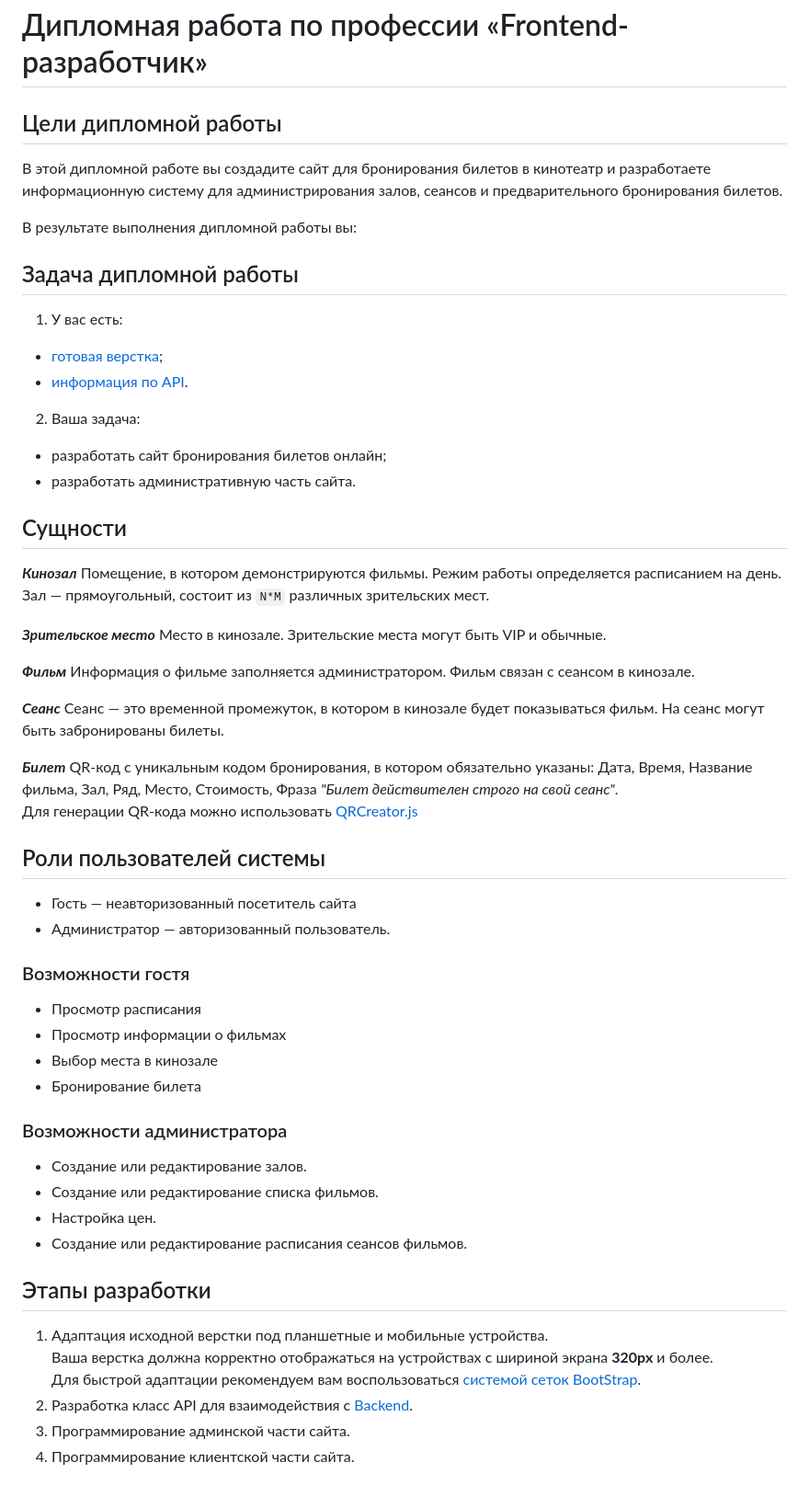
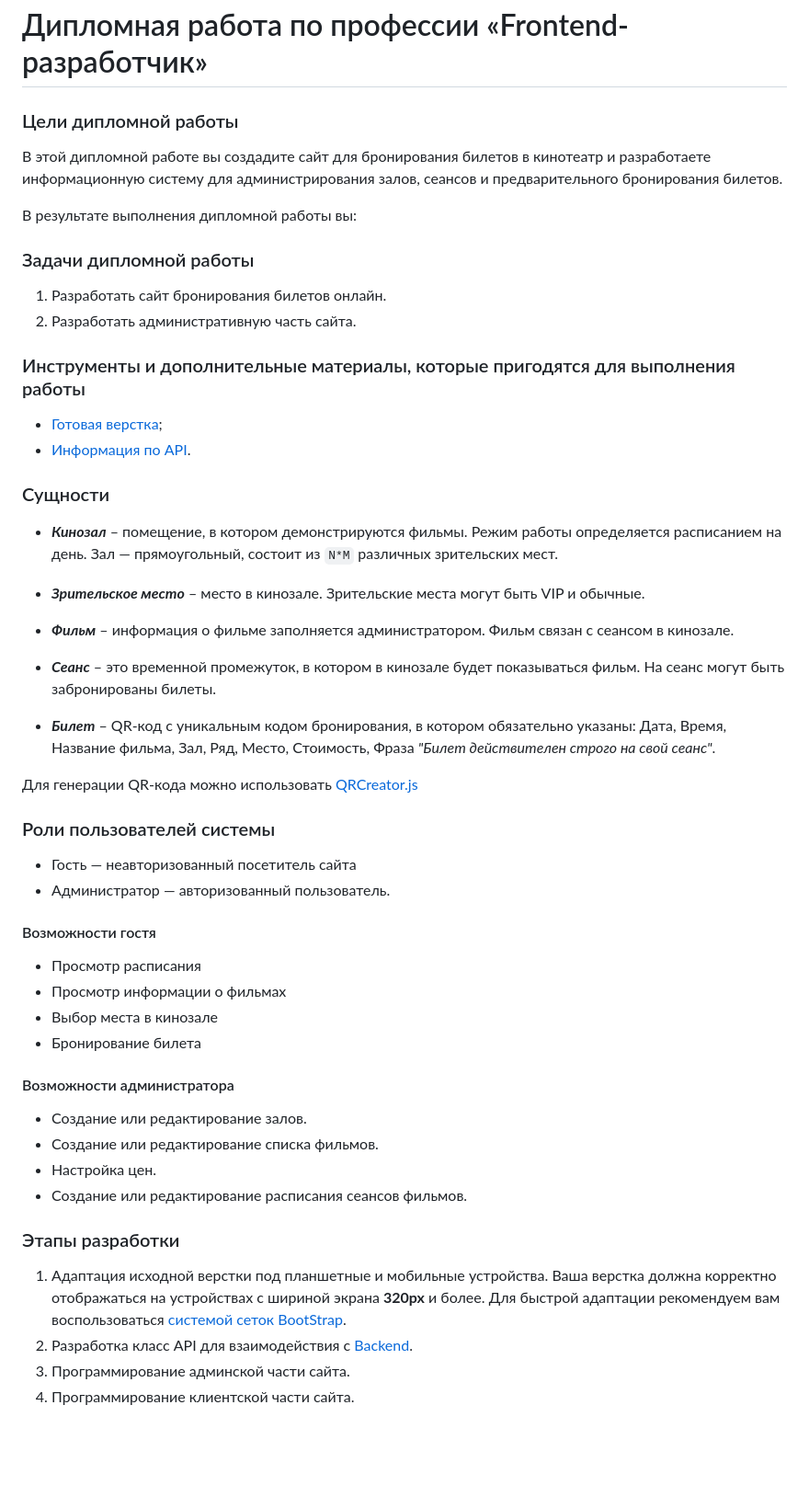
Before and after one commit to margo-madeira/shfe-diplom, a Markdown page: README.md, the part around the change. Shown: that part at 92% size. GitHub-like rendering; blank space fills up the shorter version.

```diff
--- a/README.md
+++ b/README.md
@@ -1,61 +1,56 @@
 # Дипломная работа по профессии «Frontend-разработчик»
 
-## Цели дипломной работы
+### Цели дипломной работы
 
 В этой дипломной работе вы создадите сайт для бронирования билетов в кинотеатр и разработаете информационную систему для администрирования залов, сеансов и предварительного бронирования билетов.
 
 В результате выполнения дипломной работы вы:
 
+### Задачи дипломной работы
 
+1. Разработать сайт бронирования билетов онлайн.
+2. Разработать административную часть сайта.
 
+### Инструменты и дополнительные материалы, которые пригодятся для выполнения работы
 
+- [Готовая верстка](./sources/layout.zip);
+- [Информация по API](./md/api.md).
 
-## Задача дипломной работы
+### Сущности
 
-1. У вас есть:
-- [готовая верстка](./sources/layout.zip);
-- [информация по API](./md/api.md).
-2. Ваша задача:
-- разработать сайт бронирования билетов онлайн;
-- разработать административную часть сайта.
+- **_Кинозал_** – помещение, в котором демонстрируются фильмы. Режим работы определяется расписанием на день. Зал — прямоугольный, состоит из `N*M` различных зрительских мест.
 
+- **_Зрительское место_** – место в кинозале. Зрительские места могут быть VIP и обычные.
 
-## Сущности
+- **_Фильм_** – информация о фильме заполняется администратором. Фильм связан с сеансом в кинозале.
 
-**_Кинозал_**  Помещение, в котором демонстрируются фильмы. Режим работы определяется расписанием на день. Зал — прямоугольный, состоит из `N*M` различных зрительских мест.
+- **_Сеанс_** – это временной промежуток, в котором в кинозале будет показываться фильм. На сеанс могут быть забронированы билеты.
 
-**_Зрительское место_**  Место в кинозале. Зрительские места могут быть VIP и обычные.
+- **_Билет_**  – QR-код c уникальным кодом бронирования, в котором обязательно указаны: Дата, Время, Название фильма, Зал, Ряд, Место, Стоимость, Фраза _"Билет действителен строго на свой сеанс"_.
 
-**_Фильм_**  Информация о фильме заполняется администратором. Фильм связан с сеансом в кинозале.
-
-**_Сеанс_**  Сеанс — это временной промежуток, в котором в кинозале будет показываться фильм. На сеанс могут быть забронированы билеты.
-
-**_Билет_**  QR-код c уникальным кодом бронирования, в котором обязательно указаны: Дата, Время, Название фильма, Зал, Ряд, Место, Стоимость, Фраза _"Билет действителен строго на свой сеанс"_.
 Для генерации QR-кода можно использовать [QRCreator.js](https://github.com/slesareva-gala/QR-Code)
 
-## Роли пользователей системы
+### Роли пользователей системы
 
 -   Гость — неавторизованный посетитель сайта
 -   Администратор — авторизованный пользователь.
 
-### Возможности гостя
+#### Возможности гостя
 
 -   Просмотр расписания
 -   Просмотр информации о фильмах
 -   Выбор места в кинозале
 -   Бронирование билета
 
-### Возможности администратора
+#### Возможности администратора
 -   Создание или редактирование залов.
 -   Создание или редактирование списка фильмов.
 -   Настройка цен.
 -   Создание или редактирование расписания сеансов фильмов.
 
-## Этапы разработки
+### Этапы разработки
 
-1. Адаптация исходной верстки под планшетные и мобильные устройства.
-   Ваша верстка должна корректно отображаться на устройствах с шириной экрана **320px** и более.
-   Для быстрой адаптации рекомендуем вам воспользоваться [системой сеток BootStrap](https://getbootstrap.su/docs/5.0/layout/grid/).
+1. Адаптация исходной верстки под планшетные и мобильные устройства. Ваша верстка должна корректно отображаться на устройствах с шириной экрана **320px** и более. Для быстрой адаптации рекомендуем вам воспользоваться [системой сеток BootStrap](https://getbootstrap.su/docs/5.0/layout/grid/).
 2. Разработка класс API для взаимодействия с [Backend](./md/api.md).
 3. Программирование админской части сайта.
 4. Программирование клиентской части сайта.
```
